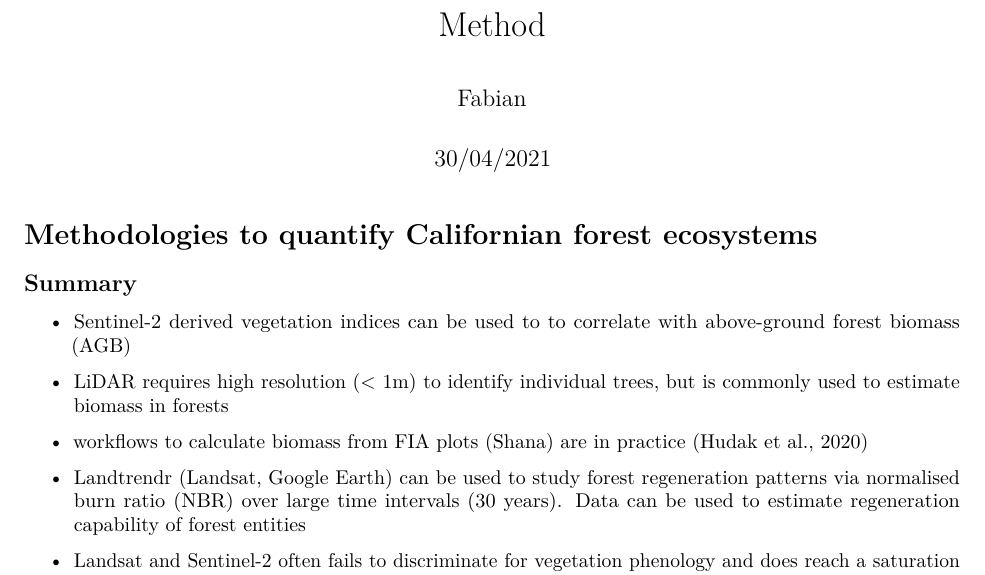
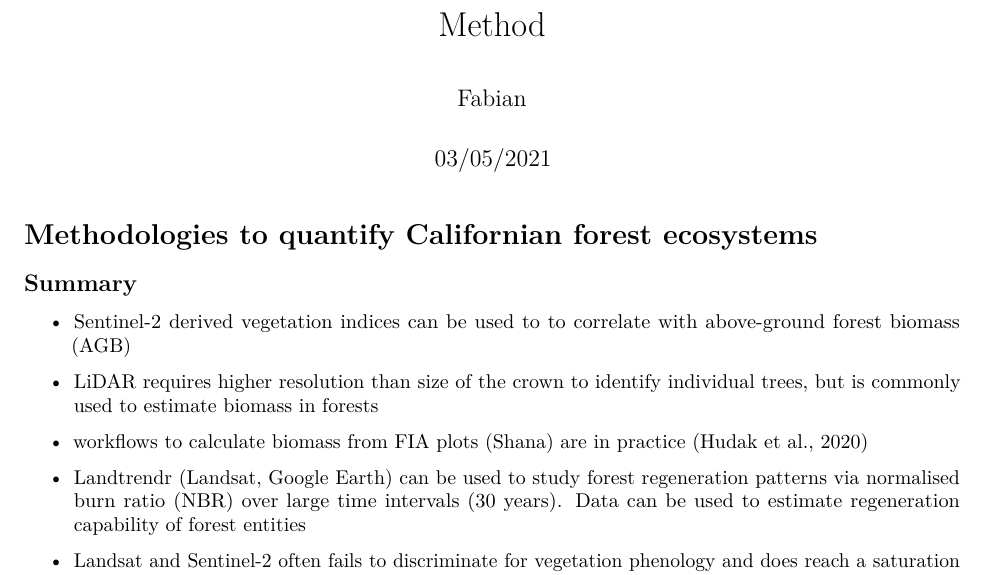
Before and after one commit to dragonfly-science/csm-test, an R Markdown document (main.Rmd): part of page 1 of 12, cut so that both start at the same text. Rendered offline with R 4.5, knitr and Pandoc, then LaTeX, with nearby package versions.

Commit message:
updated ref

```diff
--- a/main.Rmd
+++ b/main.Rmd
@@ -1,7 +1,7 @@
 ---
 title: "Method"
 author: "Fabian"
-date: "30/04/2021"
+date: "03/05/2021"
 output:
   pdf_document: default
   html_document: default
@@ -19,7 +19,7 @@ knitr::opts_chunk$set(echo = TRUE)
 
 * Sentinel-2 derived vegetation indices can be used to to correlate with above-ground forest biomass (AGB)
 
-* LiDAR requires high resolution (< 1m) to identify individual trees, but is commonly used to estimate biomass in forests
+* LiDAR requires higher resolution than size of the crown to identify individual trees, but is commonly used to estimate biomass in forests
 
 * workflows to calculate biomass from FIA plots (Shana) are in practice (Hudak et al., 2020)
 
```
Also changed, not shown: main.pdf.
